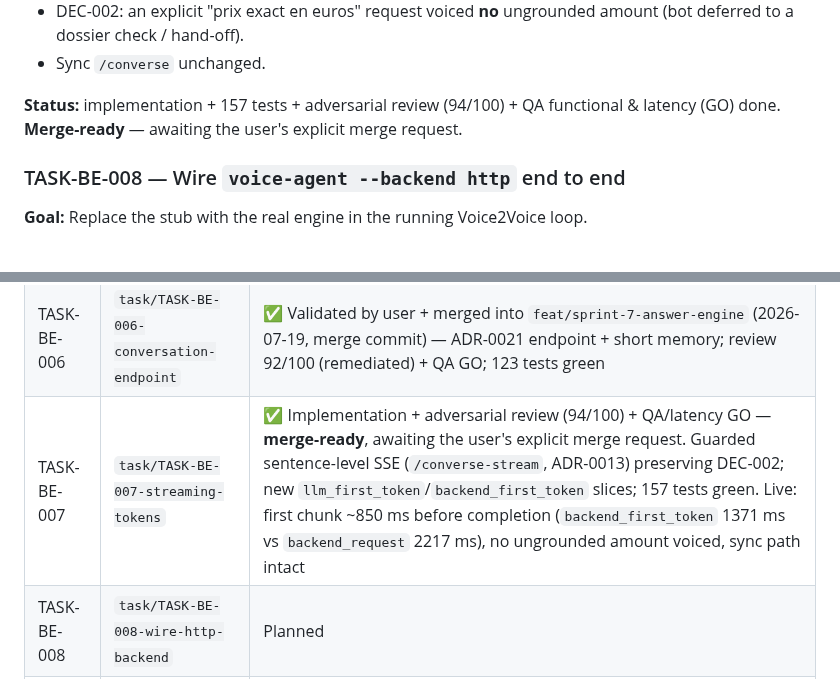
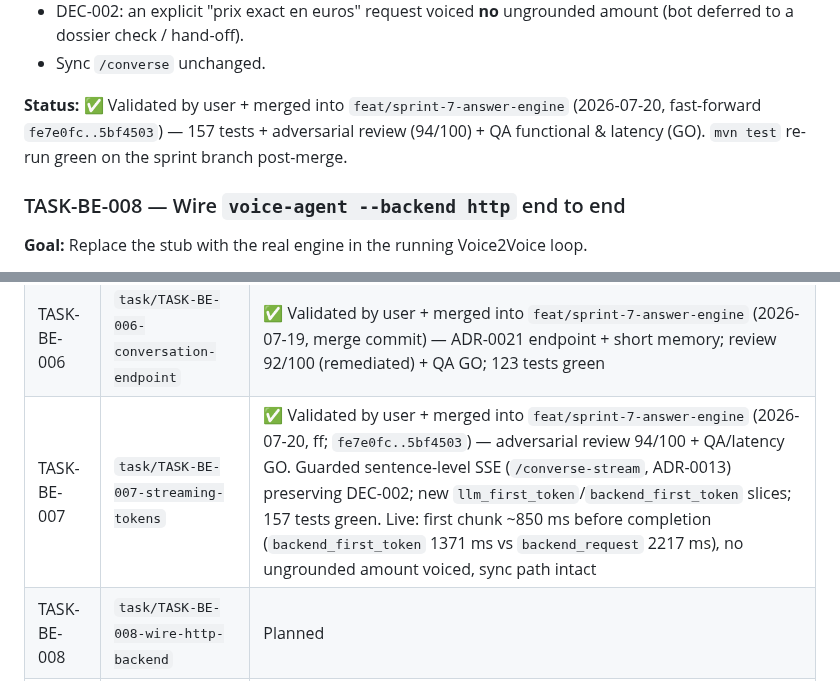
Before and after one commit to tgrimaud/V2V, a Markdown page: product-backlog/sprints/sprint-7-answer-engine.md, 2 parts joined by grey strips. Rendered like a GitHub page.

Commit message:
docs(sprint-7): mark TASK-BE-007 validated + merged (streaming SSE)
Co-authored-by: Cursor <cursoragent@cursor.com>

```diff
--- a/product-backlog/sprints/sprint-7-answer-engine.md
+++ b/product-backlog/sprints/sprint-7-answer-engine.md
@@ -662,8 +662,10 @@ only, safety unaffected — documented in `SentenceSegmenter`). Both accepted fo
   (bot deferred to a dossier check / hand-off).
 - Sync `/converse` unchanged.
 
-**Status:** implementation + 157 tests + adversarial review (94/100) + QA functional &
-latency (GO) done. **Merge-ready** — awaiting the user's explicit merge request.
+**Status:** ✅ Validated by user + merged into `feat/sprint-7-answer-engine`
+(2026-07-20, fast-forward `fe7e0fc..5bf4503`) — 157 tests + adversarial review
+(94/100) + QA functional & latency (GO). `mvn test` re-run green on the sprint branch
+post-merge.
 
 ### TASK-BE-008 — Wire `voice-agent --backend http` end to end
 
@@ -852,7 +854,7 @@ merged back once validated (adversarial review ≥ 90% + QA), following
 | TASK-BE-004 | `task/TASK-BE-004-rag-retrieval-guardrails` | ✅ Validated + merged into `feat/sprint-7-answer-engine` (2026-07-19, ff; branch deleted) — adversarial review 93/100 + QA GO; `mvn test` 86 green (6 grounding Cucumber scenarios); live RAG retrieval p50 30 ms / p95 37 ms (warm), guardrail refusal 0 ms |
 | TASK-BE-005 | `task/TASK-BE-005-llm-wording` | ✅ Validated by user + merged into `feat/sprint-7-answer-engine` (2026-07-19) — provider-agnostic grounded LLM wording (DEC-002); adversarial review + QA GO |
 | TASK-BE-006 | `task/TASK-BE-006-conversation-endpoint` | ✅ Validated by user + merged into `feat/sprint-7-answer-engine` (2026-07-19, merge commit) — ADR-0021 endpoint + short memory; review 92/100 (remediated) + QA GO; 123 tests green |
-| TASK-BE-007 | `task/TASK-BE-007-streaming-tokens` | ✅ Implementation + adversarial review (94/100) + QA/latency GO — **merge-ready**, awaiting the user's explicit merge request. Guarded sentence-level SSE (`/converse-stream`, ADR-0013) preserving DEC-002; new `llm_first_token`/`backend_first_token` slices; 157 tests green. Live: first chunk ~850 ms before completion (`backend_first_token` 1371 ms vs `backend_request` 2217 ms), no ungrounded amount voiced, sync path intact |
+| TASK-BE-007 | `task/TASK-BE-007-streaming-tokens` | ✅ Validated by user + merged into `feat/sprint-7-answer-engine` (2026-07-20, ff; `fe7e0fc..5bf4503`) — adversarial review 94/100 + QA/latency GO. Guarded sentence-level SSE (`/converse-stream`, ADR-0013) preserving DEC-002; new `llm_first_token`/`backend_first_token` slices; 157 tests green. Live: first chunk ~850 ms before completion (`backend_first_token` 1371 ms vs `backend_request` 2217 ms), no ungrounded amount voiced, sync path intact |
 | TASK-BE-008 | `task/TASK-BE-008-wire-http-backend` | Planned |
 | TASK-BE-009 | `task/TASK-BE-009-observability` | ✅ Validated by user + merged into `feat/sprint-7-answer-engine` (2026-07-20, ff) — adversarial review 93/100 + QA GO, ADR-0028 — correlation-id continuity + `voice_support.slice` metrics (retrieval/LLM/request, p50/p95/p99); **Medium finding fixed pre-merge**: `channel` metric tag bounded by allow-list (unknown→`other`, live-verified); 137 tests green |
 | TASK-BE-010 | `task/TASK-BE-010-qa-latency` | Planned |
```
